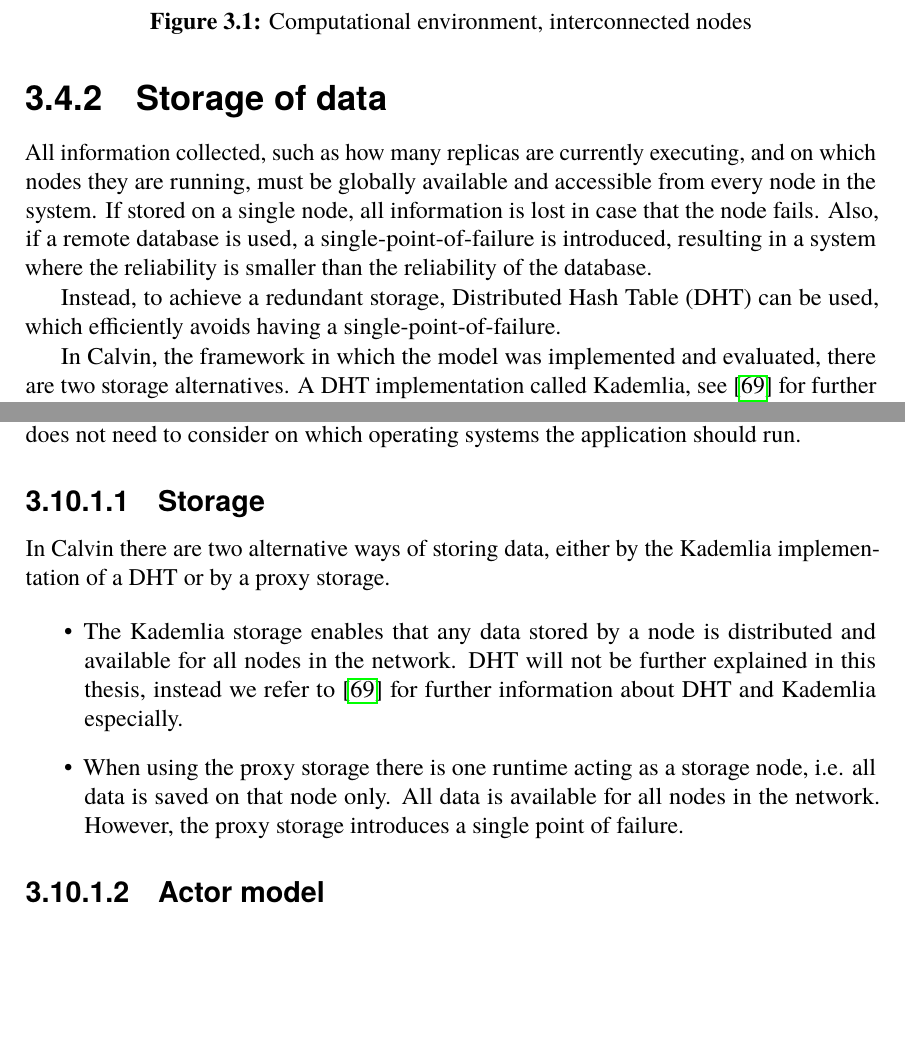
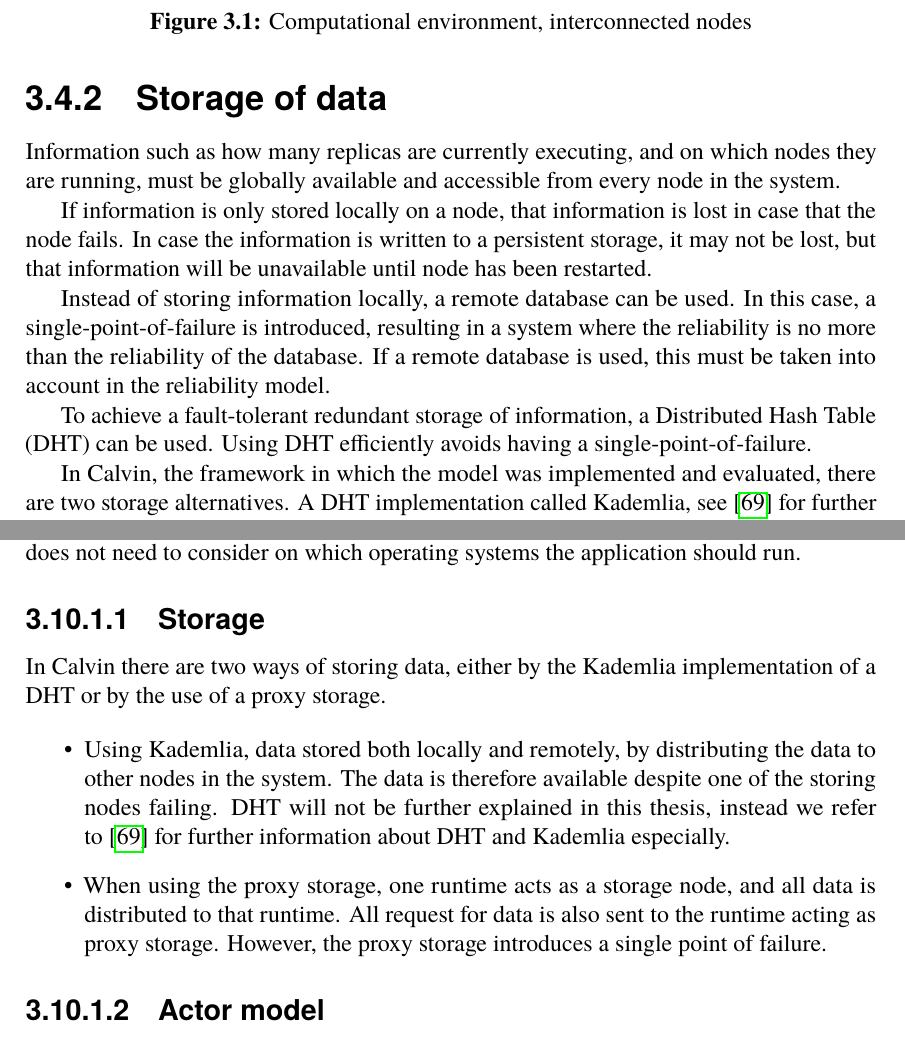
Before and after one commit to PStahl/master_thesis, a LaTeX thesis (report.tex): two parts of pages 28 and 42 of 85, joined at a grey line, cut so that both start at the same text, the shorter picture padded with empty space. Compiled offline with pdfLaTeX.

Commit message:
update storage

```diff
--- a/report.tex
+++ b/report.tex
@@ -524,9 +524,13 @@ Since all nodes are interconnected we have redundant paths which results in that
 \end{figure}
 
 \subsection{Storage of data} \label{subsec:design_storage}
-All information collected, such as how many replicas are currently executing, and on which nodes they are running, must be globally available and accessible from every node in the system. If stored on a single node, all information is lost in case that the node fails. Also, if a remote database is used, a single-point-of-failure is introduced, resulting in a system where the reliability is smaller than the reliability of the database.
-
-Instead, to achieve a redundant storage, Distributed Hash Table (DHT) can be used, which efficiently avoids having a single-point-of-failure.
+Information such as how many replicas are currently executing, and on which nodes they are running, must be globally available and accessible from every node in the system.
+
+If information is only stored locally on a node, that information is lost in case that the node fails. In case the information is written to a persistent storage, it may not be lost, but that information will be unavailable until node has been restarted.
+
+Instead of storing information locally, a remote database can be used. In this case, a single-point-of-failure is introduced, resulting in a system where the reliability is no more than the reliability of the database. If a remote database is used, this must be taken into account in the reliability model.
+
+To achieve a fault-tolerant redundant storage of information, a Distributed Hash Table (DHT) can be used. Using DHT efficiently avoids having a single-point-of-failure.
 
 In Calvin, the framework in which the model was implemented and evaluated, there are two storage alternatives. A DHT implementation called Kademlia, see~\cite{kademlia} for further information, and a proxy storage. Calvin and its storing alternatives is further described in~\cref{subsec:design_calvin}.
 
@@ -946,11 +950,11 @@ Calvin is an actor-based application environment for light-weight IoT applicatio
 The main features of Calvin is the use of runtimes (containers) in which actors (application tasks) run. Since the runtimes separate the hardware from the software, it is possible to use Calvin on different platforms. In developing phase of new applications the developer does not need to consider on which operating systems the application should run.
 
 \subsubsection{Storage} \label{sec:calvin_storage}
-In Calvin there are two alternative ways of storing data, either by the Kademlia implementation of a DHT or by a proxy storage.
+In Calvin there are two ways of storing data, either by the Kademlia implementation of a DHT or by the use of a proxy storage.
 
 \begin{itemize}
-	\item The Kademlia storage enables that any data stored by a node is distributed and available for all nodes in the network. DHT will not be further explained in this thesis, instead we refer to~\cite{kademlia} for further information about DHT and Kademlia especially.
-	\item When using the proxy storage there is one runtime acting as a storage node, i.e. all data is saved on that node only. All data is available for all nodes in the network. However, the proxy storage introduces a single point of failure. %TODO mention some pros, eaiser when testing?
+	\item Using Kademlia, data stored both locally and remotely, by distributing the data to other nodes in the system. The data is therefore available despite one of the storing nodes failing. DHT will not be further explained in this thesis, instead we refer to~\cite{kademlia} for further information about DHT and Kademlia especially.
+	\item When using the proxy storage, one runtime acts as a storage node, and all data is distributed to that runtime. All request for data is also sent to the runtime acting as proxy storage. However, the proxy storage introduces a single point of failure. %TODO mention some pros, eaiser when testing?
 \end{itemize}
 
 \subsubsection{Actor model} \label{sec:calvin_actor}
```
Also changed, not shown: report.tex (5 more changed lines).
